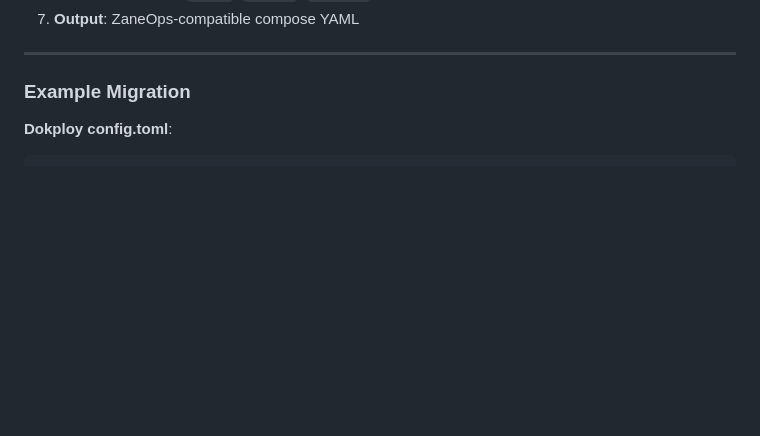
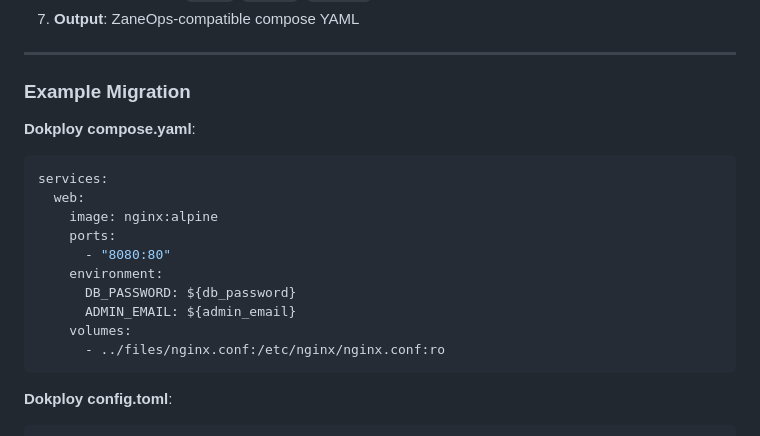
Before and after one commit to zane-ops/templates, a Markdown page: compose-template-guide.md, the part around one of its changes. GitHub-like rendering; blank space fills up the shorter version.

````diff
--- a/compose-template-guide.md
+++ b/compose-template-guide.md
@@ -1531,6 +1531,20 @@ The `DokployComposeAdapter.to_zaneops(base64_template)` method:
 
 ### Example Migration
 
+**Dokploy compose.yaml**:
+```yaml
+services:
+  web:
+    image: nginx:alpine
+    ports:
+      - "8080:80"
+    environment:
+      DB_PASSWORD: ${db_password}
+      ADMIN_EMAIL: ${admin_email}
+    volumes:
+      - ../files/nginx.conf:/etc/nginx/nginx.conf:ro
+```
+
 **Dokploy config.toml**:
 ```toml
 [variables]
````
Also changed, not shown: other parts of compose-template-guide.md (+1 -1 lines).
